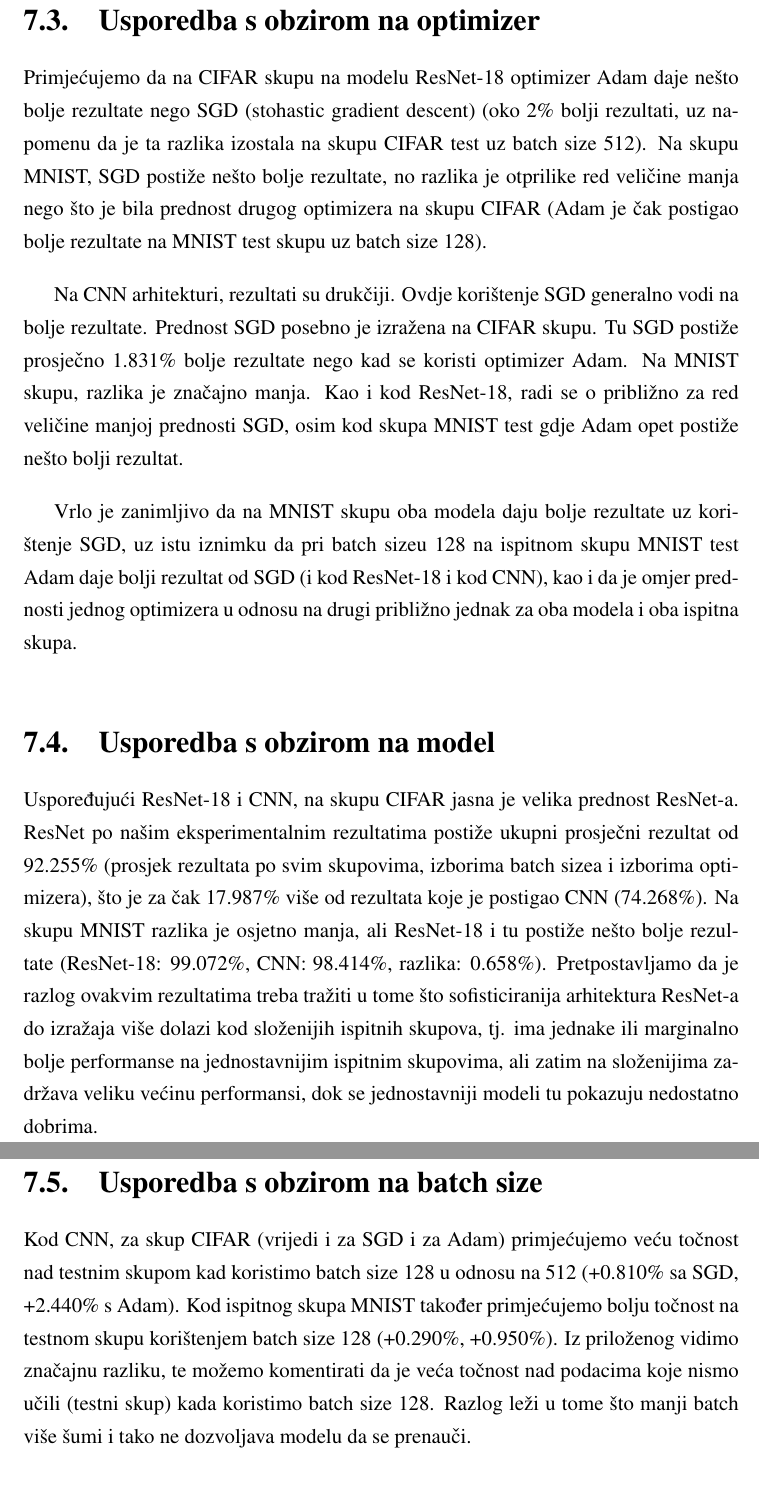
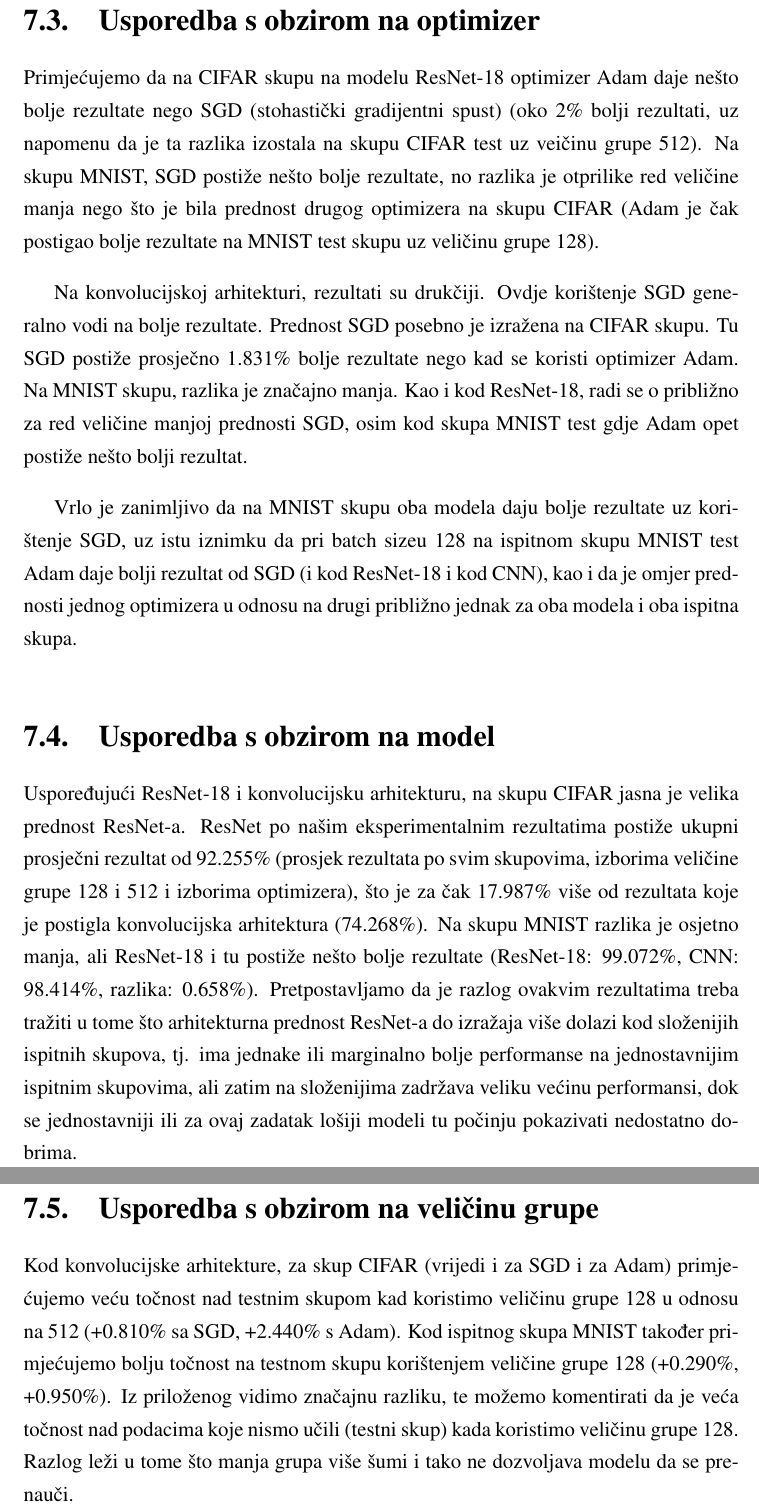
Before and after one commit to Projekt-R-DU/prva-faza, a LaTeX thesis (dokumentacija/projekt.tex, which reads dokumentacija/Eksperimentalni_rezultati.tex): two parts of pages 18 and 19 of 27, joined at a grey line, cut so that both start at the same text, the shorter picture padded with empty space. Compiled offline with pdfLaTeX.

Commit message:
Jezične ispravke

```diff
--- a/dokumentacija/Eksperimentalni_rezultati.tex
+++ b/dokumentacija/Eksperimentalni_rezultati.tex
@@ -20,11 +20,11 @@ Uočena je razlika u točnosti modela ovisno o skupu podataka. Točnost je veća
 
 \section{Usporedba s obzirom na optimizer}
 
-Primjećujemo da na CIFAR skupu na modelu ResNet-18 optimizer Adam daje nešto bolje rezultate nego SGD (stohastic gradient descent) (oko 2\% bolji rezultati, uz napomenu da je ta razlika izostala na skupu CIFAR test uz batch size 512). Na skupu MNIST, SGD postiže nešto bolje rezultate, no razlika je otprilike red veličine manja nego što je bila prednost drugog optimizera na skupu CIFAR (Adam je čak postigao bolje rezultate na MNIST test skupu uz batch size 128).
+Primjećujemo da na CIFAR skupu na modelu ResNet-18 optimizer Adam daje nešto bolje rezultate nego SGD (stohastički gradijentni spust) (oko 2\% bolji rezultati, uz napomenu da je ta razlika izostala na skupu CIFAR test uz veičinu grupe 512). Na skupu MNIST, SGD postiže nešto bolje rezultate, no razlika je otprilike red veličine manja nego što je bila prednost drugog optimizera na skupu CIFAR (Adam je čak postigao bolje rezultate na MNIST test skupu uz veličinu grupe 128).
 
 \bigskip
 
-Na CNN arhitekturi, rezultati su drukčiji. Ovdje korištenje SGD generalno vodi na bolje rezultate. Prednost SGD posebno je izražena na CIFAR skupu. Tu SGD postiže prosječno 1.831\% bolje rezultate nego kad se koristi optimizer Adam. Na MNIST skupu, razlika je značajno manja. Kao i kod ResNet-18, radi se o približno za red veličine manjoj prednosti SGD, osim kod skupa MNIST test gdje Adam opet postiže nešto bolji rezultat.
+Na konvolucijskoj arhitekturi, rezultati su drukčiji. Ovdje korištenje SGD generalno vodi na bolje rezultate. Prednost SGD posebno je izražena na CIFAR skupu. Tu SGD postiže prosječno 1.831\% bolje rezultate nego kad se koristi optimizer Adam. Na MNIST skupu, razlika je značajno manja. Kao i kod ResNet-18, radi se o približno za red veličine manjoj prednosti SGD, osim kod skupa MNIST test gdje Adam opet postiže nešto bolji rezultat.
 
 \bigskip
 
@@ -34,11 +34,11 @@ Vrlo je zanimljivo da na MNIST skupu oba modela daju bolje rezultate uz korište
 
 \section{Usporedba s obzirom na model}
 
-Uspoređujući ResNet-18 i CNN, na skupu CIFAR jasna je velika prednost ResNet-a. ResNet po našim eksperimentalnim rezultatima postiže ukupni prosječni rezultat od 92.255\% (prosjek rezultata po svim skupovima, izborima batch sizea i izborima optimizera), što je za čak 17.987\% više od rezultata koje je postigao CNN (74.268\%). Na skupu MNIST razlika je osjetno manja, ali ResNet-18 i tu postiže nešto bolje rezultate (ResNet-18: 99.072\%, CNN: 98.414\%, razlika: 0.658\%). Pretpostavljamo da je razlog ovakvim rezultatima treba tražiti u tome što sofisticiranija arhitektura ResNet-a do izražaja više dolazi kod složenijih ispitnih skupova, tj. ima jednake ili marginalno bolje performanse na jednostavnijim ispitnim skupovima, ali zatim na složenijima zadržava veliku većinu performansi, dok se jednostavniji modeli tu pokazuju nedostatno dobrima.
+Uspoređujući ResNet-18 i konvolucijsku arhitekturu, na skupu CIFAR jasna je velika prednost ResNet-a. ResNet po našim eksperimentalnim rezultatima postiže ukupni prosječni rezultat od 92.255\% (prosjek rezultata po svim skupovima, izborima veličine grupe 128 i 512 i izborima optimizera), što je za čak 17.987\% više od rezultata koje je postigla konvolucijska arhitektura (74.268\%). Na skupu MNIST razlika je osjetno manja, ali ResNet-18 i tu postiže nešto bolje rezultate (ResNet-18: 99.072\%, CNN: 98.414\%, razlika: 0.658\%). Pretpostavljamo da je razlog ovakvim rezultatima treba tražiti u tome što arhitekturna prednost ResNet-a do izražaja više dolazi kod složenijih ispitnih skupova, tj. ima jednake ili marginalno bolje performanse na jednostavnijim ispitnim skupovima, ali zatim na složenijima zadržava veliku većinu performansi, dok se jednostavniji ili za ovaj zadatak lošiji modeli tu počinju pokazivati nedostatno dobrima.
 
 
 \bigskip
 
-\section{Usporedba s obzirom na batch size}
+\section{Usporedba s obzirom na veličinu grupe}
 
-Kod CNN, za skup CIFAR (vrijedi i za SGD i za Adam) primjećujemo veću točnost nad testnim skupom kad koristimo batch size 128 u odnosu na 512 (+0.810\% sa SGD, +2.440\% s Adam). Kod ispitnog skupa MNIST također primjećujemo bolju točnost na testnom skupu korištenjem batch size 128 (+0.290\%, +0.950\%). Iz priloženog vidimo značajnu razliku, te možemo komentirati da je veća točnost nad podacima koje nismo učili (testni skup) kada koristimo batch size 128. Razlog leži u tome što manji batch više šumi i tako ne dozvoljava modelu da se prenauči.
+Kod konvolucijske arhitekture, za skup CIFAR (vrijedi i za SGD i za Adam) primjećujemo veću točnost nad testnim skupom kad koristimo veličinu grupe 128 u odnosu na 512 (+0.810\% sa SGD, +2.440\% s Adam). Kod ispitnog skupa MNIST također primjećujemo bolju točnost na testnom skupu korištenjem veličine grupe 128 (+0.290\%, +0.950\%). Iz priloženog vidimo značajnu razliku, te možemo komentirati da je veća točnost nad podacima koje nismo učili (testni skup) kada koristimo veličinu grupe 128. Razlog leži u tome što manja grupa više šumi i tako ne dozvoljava modelu da se prenauči.
```
Also changed, not shown: dokumentacija/Eksperimentalni_rezultati.tex (2 more changed lines).
